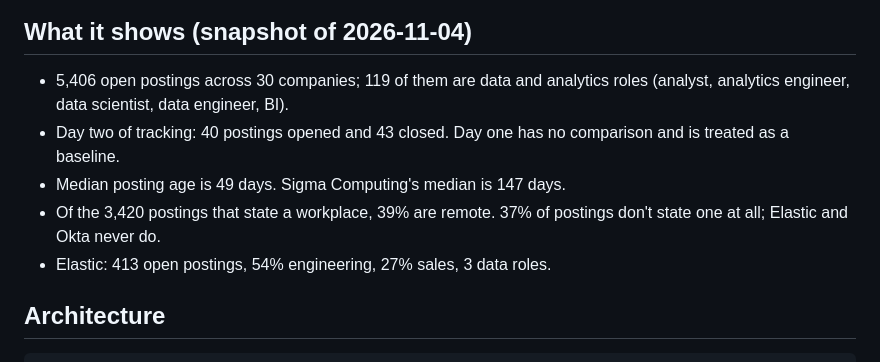
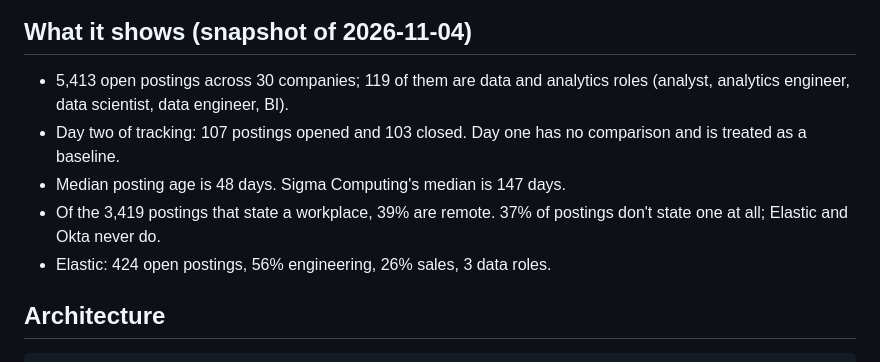
Before and after one commit to Raghav-Aggarwal-20/hiring-market-tracker, a Markdown page: README.md, the part around the change. Drawn GitHub-style.

```diff
--- a/README.md
+++ b/README.md
@@ -10,11 +10,11 @@ I built it to practice the recruiting-analytics stack (GCP, BigQuery, dbt, ATS d
 
 ## What it shows (snapshot of 2026-11-04)
 
-- 5,406 open postings across 30 companies; 119 of them are data and analytics roles (analyst, analytics engineer, data scientist, data engineer, BI).
-- Day two of tracking: 40 postings opened and 43 closed. Day one has no comparison and is treated as a baseline.
-- Median posting age is 49 days. Sigma Computing's median is 147 days.
-- Of the 3,420 postings that state a workplace, 39% are remote. 37% of postings don't state one at all; Elastic and Okta never do.
-- Elastic: 413 open postings, 54% engineering, 27% sales, 3 data roles.
+- 5,413 open postings across 30 companies; 119 of them are data and analytics roles (analyst, analytics engineer, data scientist, data engineer, BI).
+- Day two of tracking: 107 postings opened and 103 closed. Day one has no comparison and is treated as a baseline.
+- Median posting age is 48 days. Sigma Computing's median is 147 days.
+- Of the 3,419 postings that state a workplace, 39% are remote. 37% of postings don't state one at all; Elastic and Okta never do.
+- Elastic: 424 open postings, 56% engineering, 26% sales, 3 data roles.
 
 ## Architecture
 
```
Also changed, not shown: docs/harvest_extension.md (+8 -9 lines), docs/img/dashboard.png (added), 2 other files.
